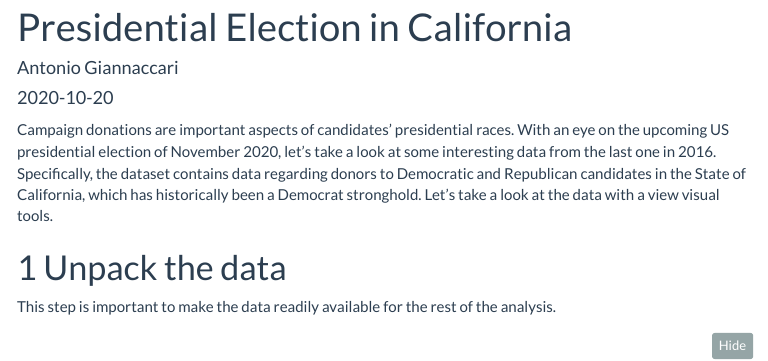
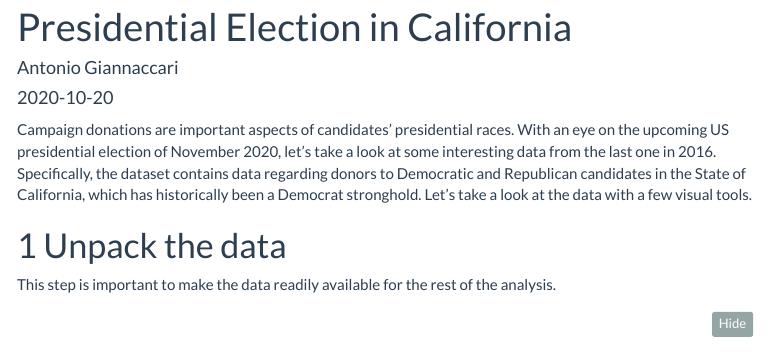
Before and after one commit to AntonioGiannaccari/websitefinale, an R Markdown document (content/projects/california.Rmd): the page in a window 1100 px wide, from 60 px down. The pictures show the output file content/projects/california.html that the author committed with the source, opened offline; menus at the side of the page are left out; long lines of code are wrapped.

Commit message:
california grammar mistake

```diff
--- a/content/projects/california.Rmd
+++ b/content/projects/california.Rmd
@@ -50,7 +50,7 @@ library(lubridate) #to handle dates
 
 
 
-Campaign donations are important aspects of candidates' presidential races. With  an eye on the upcoming US presidential election of November 2020, let's take a look at some interesting data from the last one in 2016. Specifically, the dataset contains data regarding donors to Democratic and Republican candidates in the State of California, which has historically been a Democrat stronghold. Let's take a look at the data with a view visual tools.
+Campaign donations are important aspects of candidates' presidential races. With  an eye on the upcoming US presidential election of November 2020, let's take a look at some interesting data from the last one in 2016. Specifically, the dataset contains data regarding donors to Democratic and Republican candidates in the State of California, which has historically been a Democrat stronghold. Let's take a look at the data with a few visual tools.
 
 
 
```
Also changed, not shown: content/projects/california.html.
